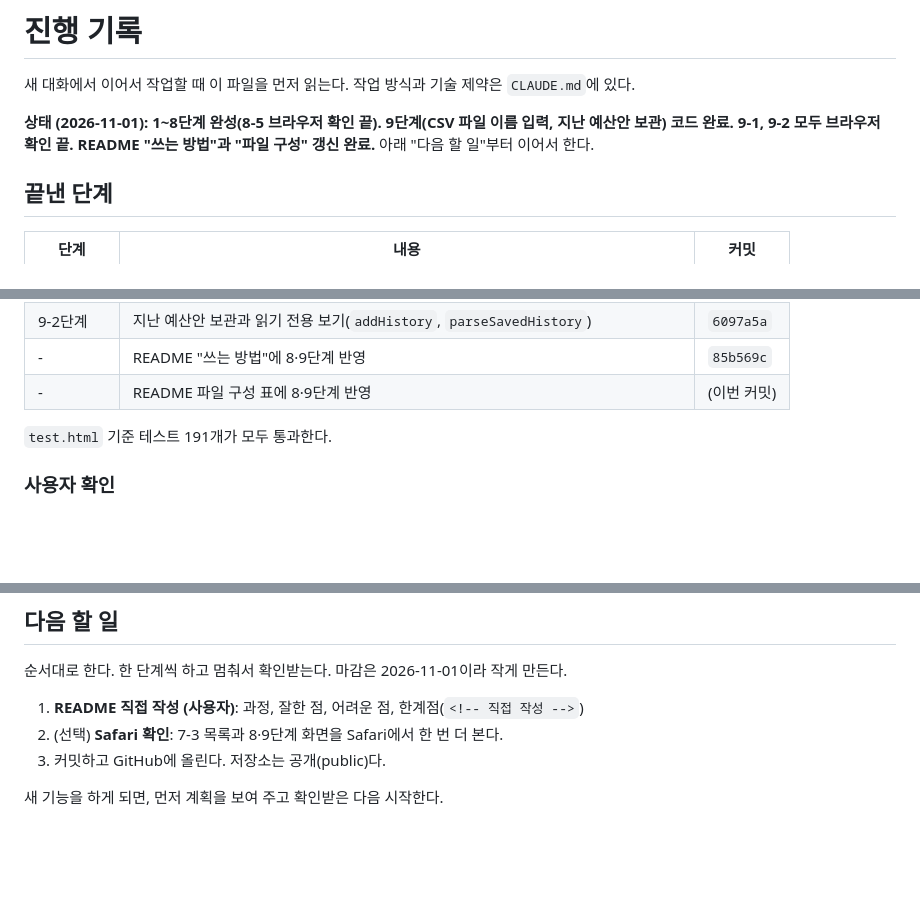
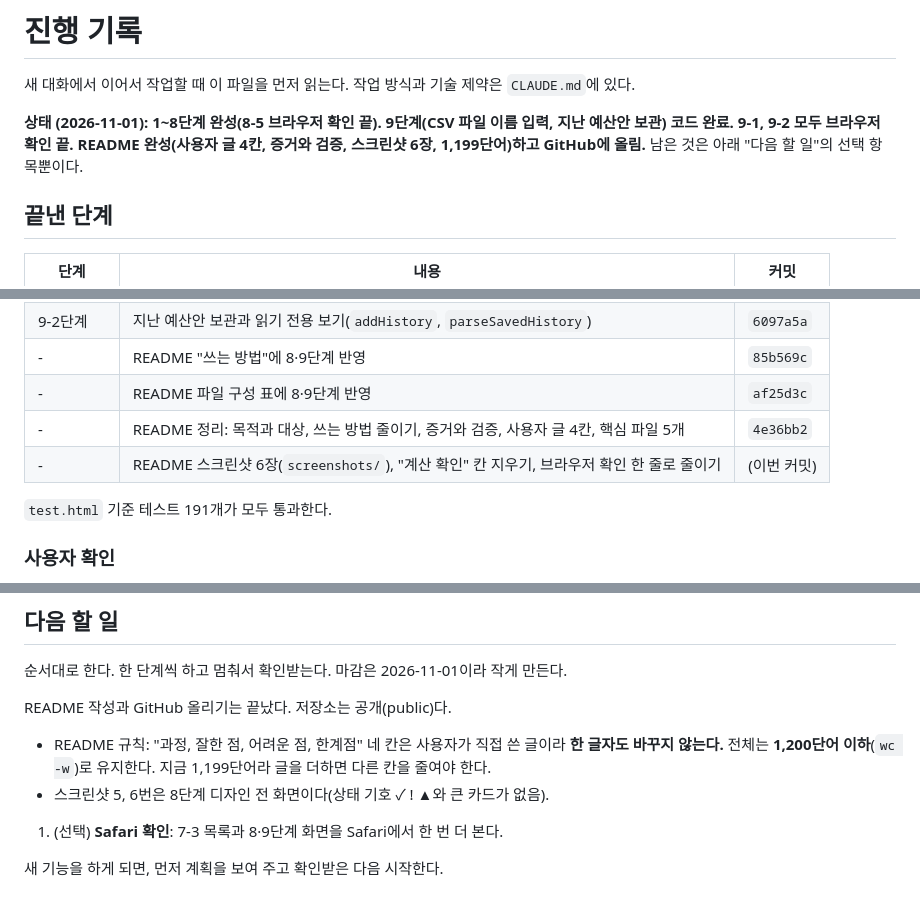
Before and after one commit to sinisang0223-creator/student-council-budget, a Markdown page: PROGRESS.md, 3 parts joined by grey strips. Rendered like a GitHub page; blank space fills up the shorter version.

```diff
--- a/PROGRESS.md
+++ b/PROGRESS.md
@@ -2,7 +2,7 @@
 
 새 대화에서 이어서 작업할 때 이 파일을 먼저 읽는다. 작업 방식과 기술 제약은 `CLAUDE.md`에 있다.
 
-**상태 (2026-11-01): 1~8단계 완성(8-5 브라우저 확인 끝). 9단계(CSV 파일 이름 입력, 지난 예산안 보관) 코드 완료. 9-1, 9-2 모두 브라우저 확인 끝. README "쓰는 방법"과 "파일 구성" 갱신 완료.** 아래 "다음 할 일"부터 이어서 한다.
+**상태 (2026-11-01): 1~8단계 완성(8-5 브라우저 확인 끝). 9단계(CSV 파일 이름 입력, 지난 예산안 보관) 코드 완료. 9-1, 9-2 모두 브라우저 확인 끝. README 완성(사용자 글 4칸, 증거와 검증, 스크린샷 6장, 1,199단어)하고 GitHub에 올림.** 남은 것은 아래 "다음 할 일"의 선택 항목뿐이다.
 
 ## 끝낸 단계
 
@@ -33,7 +33,9 @@
 | 9-1단계 | CSV 파일 이름 직접 입력(`checkFileName`, `makeCsvFileName`) | `e174498` |
 | 9-2단계 | 지난 예산안 보관과 읽기 전용 보기(`addHistory`, `parseSavedHistory`) | `6097a5a` |
 | - | README "쓰는 방법"에 8·9단계 반영 | `85b569c` |
-| - | README 파일 구성 표에 8·9단계 반영 | (이번 커밋) |
+| - | README 파일 구성 표에 8·9단계 반영 | `af25d3c` |
+| - | README 정리: 목적과 대상, 쓰는 방법 줄이기, 증거와 검증, 사용자 글 4칸, 핵심 파일 5개 | `4e36bb2` |
+| - | README 스크린샷 6장(`screenshots/`), "계산 확인" 칸 지우기, 브라우저 확인 한 줄로 줄이기 | (이번 커밋) |
 
 `test.html` 기준 테스트 191개가 모두 통과한다.
 
@@ -162,8 +164,11 @@
 
 순서대로 한다. 한 단계씩 하고 멈춰서 확인받는다. 마감은 2026-11-01이라 작게 만든다.
 
-1. **README 직접 작성 (사용자)**: 과정, 잘한 점, 어려운 점, 한계점(`<!-- 직접 작성 -->`)
-2. (선택) **Safari 확인**: 7-3 목록과 8·9단계 화면을 Safari에서 한 번 더 본다.
-3. 커밋하고 GitHub에 올린다. 저장소는 공개(public)다.
+README 작성과 GitHub 올리기는 끝났다. 저장소는 공개(public)다.
+
+- README 규칙: "과정, 잘한 점, 어려운 점, 한계점" 네 칸은 사용자가 직접 쓴 글이라 **한 글자도 바꾸지 않는다.** 전체는 **1,200단어 이하**(`wc -w`)로 유지한다. 지금 1,199단어라 글을 더하면 다른 칸을 줄여야 한다.
+- 스크린샷 5, 6번은 8단계 디자인 전 화면이다(상태 기호 ✓ ! ▲와 큰 카드가 없음).
+
+1. (선택) **Safari 확인**: 7-3 목록과 8·9단계 화면을 Safari에서 한 번 더 본다.
 
 새 기능을 하게 되면, 먼저 계획을 보여 주고 확인받은 다음 시작한다.
```
Also changed, not shown: README.md (+18 -8 lines), screenshots/01-plan-first-questions.png (added), screenshots/02-self-found-display-bug.png (added), screenshots/03-test-html-pass.png (added), screenshots/04-edge-case-checklist.png (added), screenshots/05-duplicate-and-overbudget.png (added), screenshots/06-corrupted-storage-recovery.png (added).
